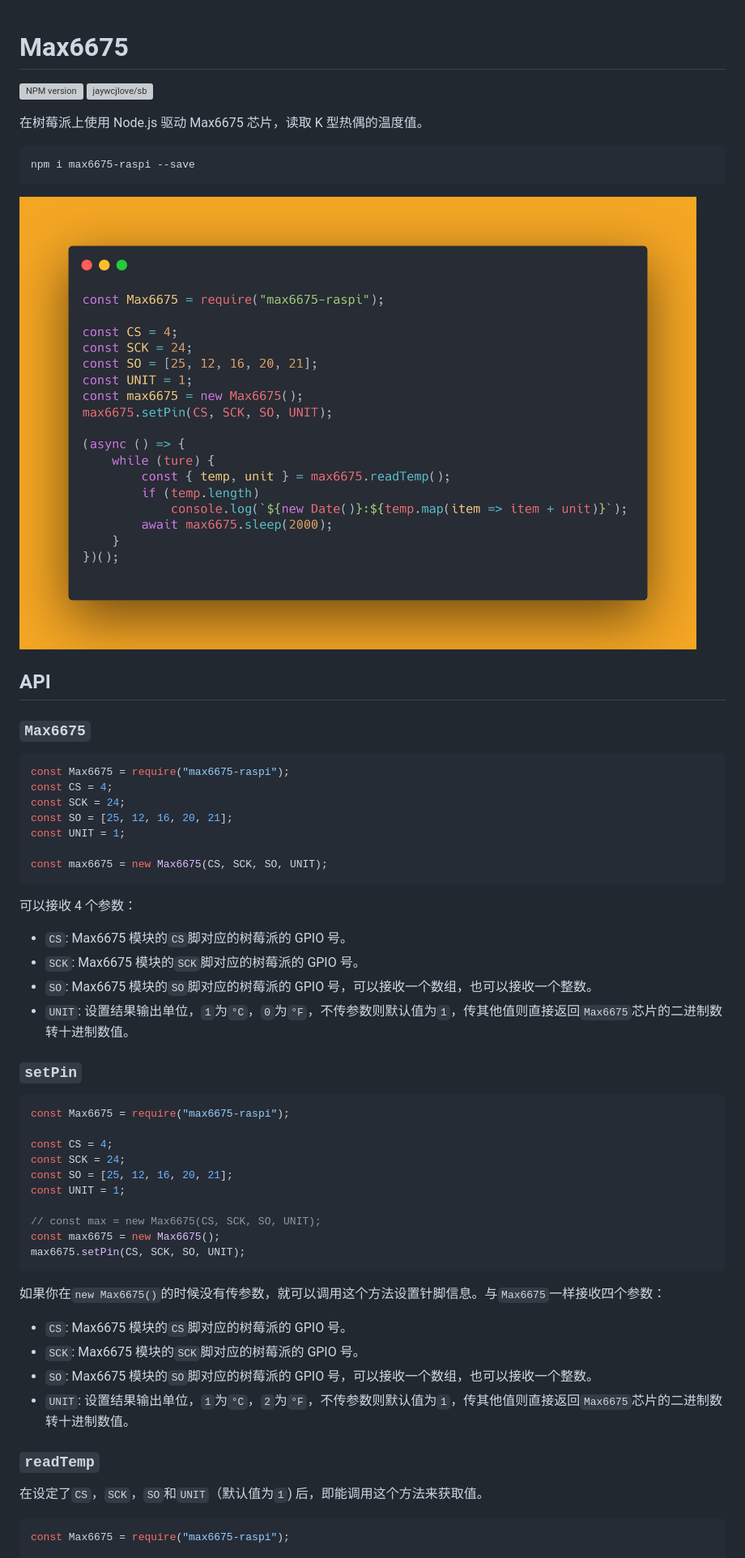
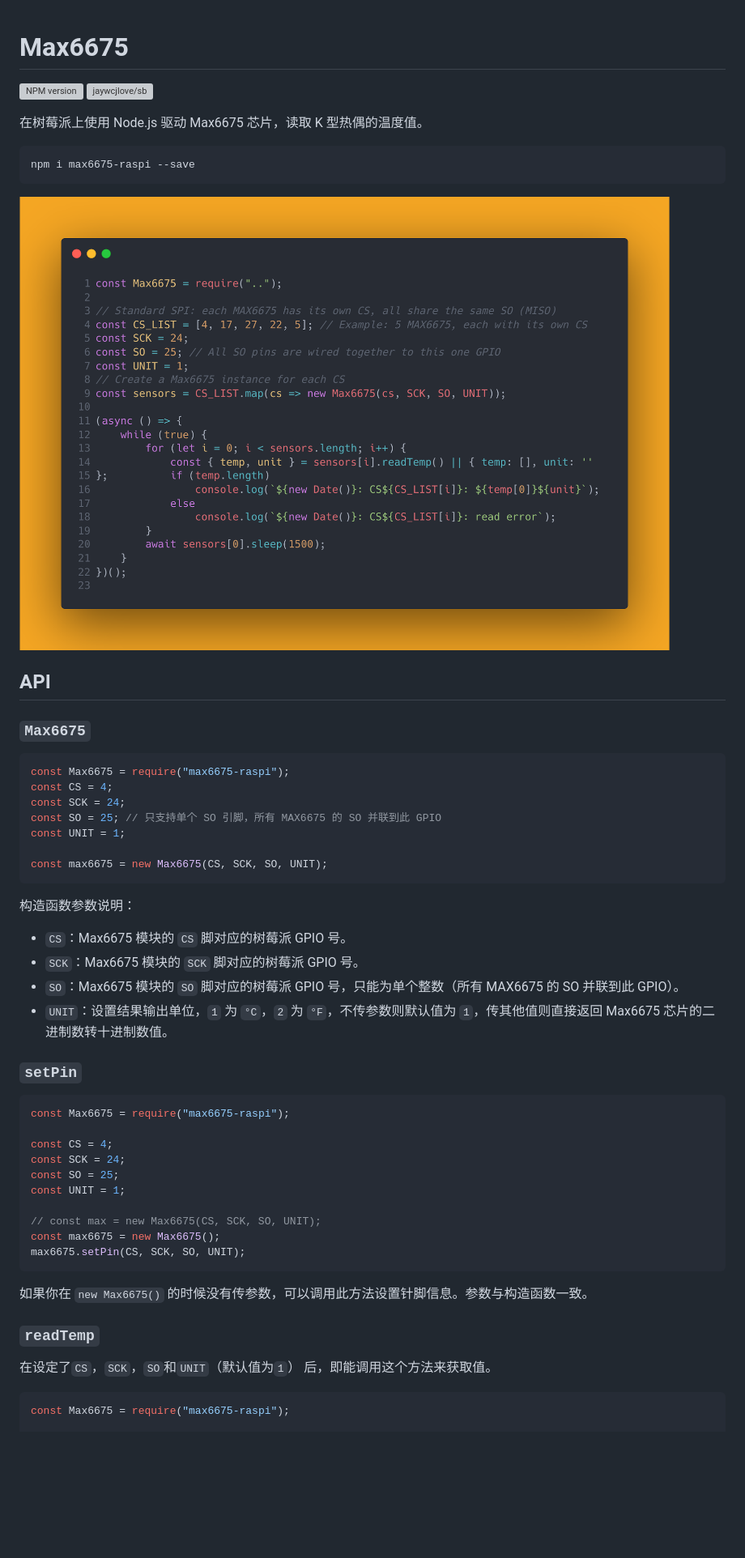
Before and after one commit to bubao/Max6675-Raspberry-pi-nodejs, a Markdown page: README.cn.md, the part around one of its changes. Shown at 81% size. Rendered like a GitHub page; pictures changed too: imgs/Max6675.png; blank space fills up the shorter version; grey boxes are pictures that could not be loaded.

````diff
--- a/README.cn.md
+++ b/README.cn.md
@@ -1,3 +1,4 @@
+
 # Max6675
 
 [![NPM version](https://img.shields.io/npm/v/max6675-raspi.svg)](https://www.npmjs.com/package/max6675-raspi) [![jaywcjlove/sb](https://jaywcjlove.github.io/sb/lang/english.svg)](README.md)
@@ -8,7 +9,7 @@
 npm i max6675-raspi --save
 ```
 
-![Max6675](https://github.com/bubao/Max6675-Raspberry-pi-nodejs/raw/master/imgs/Max6675.png)
+![Max6675](imgs/Max6675.png)
 
 ## API
 
@@ -18,18 +19,18 @@ npm i max6675-raspi --save
 const Max6675 = require("max6675-raspi");
 const CS = 4;
 const SCK = 24;
-const SO = [25, 12, 16, 20, 21];
+const SO = 25; // 只支持单个 SO 引脚，所有 MAX6675 的 SO 并联到此 GPIO
 const UNIT = 1;
 
 const max6675 = new Max6675(CS, SCK, SO, UNIT);
 ```
 
-可以接收 4 个参数：
+构造函数参数说明：
 
-- `CS`: Max6675 模块的`CS`脚对应的树莓派的 GPIO 号。
-- `SCK`: Max6675 模块的`SCK`脚对应的树莓派的 GPIO 号。
-- `SO`: Max6675 模块的`SO`脚对应的树莓派的 GPIO 号，可以接收一个数组，也可以接收一个整数。
-- `UNIT`: 设置结果输出单位，`1`为`°C`，`0`为`°F`，不传参数则默认值为`1`，传其他值则直接返回`Max6675`芯片的二进制数转十进制数值。
+- `CS`：Max6675 模块的 `CS` 脚对应的树莓派 GPIO 号。
+- `SCK`：Max6675 模块的 `SCK` 脚对应的树莓派 GPIO 号。
+- `SO`：Max6675 模块的 `SO` 脚对应的树莓派 GPIO 号，只能为单个整数（所有 MAX6675 的 SO 并联到此 GPIO）。
+- `UNIT`：设置结果输出单位，`1` 为 `°C`，`2` 为 `°F`，不传参数则默认值为 `1`，传其他值则直接返回 Max6675 芯片的二进制数转十进制数值。
 
 ### `setPin`
 
@@ -38,7 +39,7 @@ const Max6675 = require("max6675-raspi");
 
 const CS = 4;
 const SCK = 24;
-const SO = [25, 12, 16, 20, 21];
+const SO = 25;
 const UNIT = 1;
 
 // const max = new Max6675(CS, SCK, SO, UNIT);
@@ -46,16 +47,11 @@ const max6675 = new Max6675();
 max6675.setPin(CS, SCK, SO, UNIT);
 ```
 
-如果你在`new Max6675()`的时候没有传参数，就可以调用这个方法设置针脚信息。与`Max6675`一样接收四个参数：
-
-- `CS`: Max6675 模块的`CS`脚对应的树莓派的 GPIO 号。
-- `SCK`: Max6675 模块的`SCK`脚对应的树莓派的 GPIO 号。
-- `SO`: Max6675 模块的`SO`脚对应的树莓派的 GPIO 号，可以接收一个数组，也可以接收一个整数。
-- `UNIT`: 设置结果输出单位，`1`为`°C`，`2`为`°F`，不传参数则默认值为`1`，传其他值则直接返回`Max6675`芯片的二进制数转十进制数值。
+如果你在 `new Max6675()` 的时候没有传参数，可以调用此方法设置针脚信息。参数与构造函数一致。
 
 ### `readTemp`
 
-在设定了`CS`，`SCK`，`SO`和`UNIT`（默认值为`1`) 后，即能调用这个方法来获取值。
+在设定了`CS`，`SCK`，`SO`和`UNIT`（默认值为`1`） 后，即能调用这个方法来获取值。
 
 ```js
 const Max6675 = require("max6675-raspi");
````
Also changed, not shown: other parts of README.cn.md (+38 -19 lines), README.md (+119 -6 lines), 4 other files.
